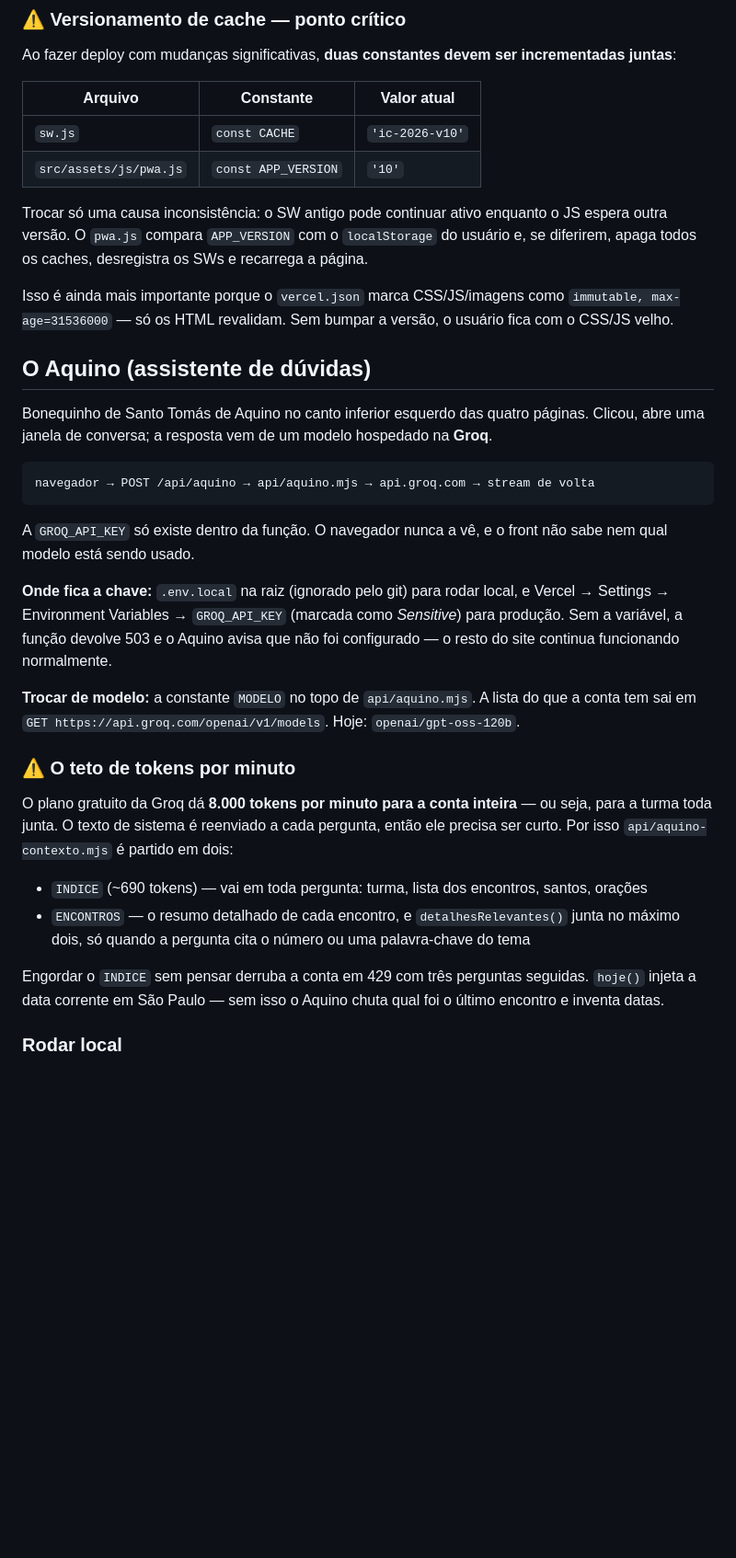
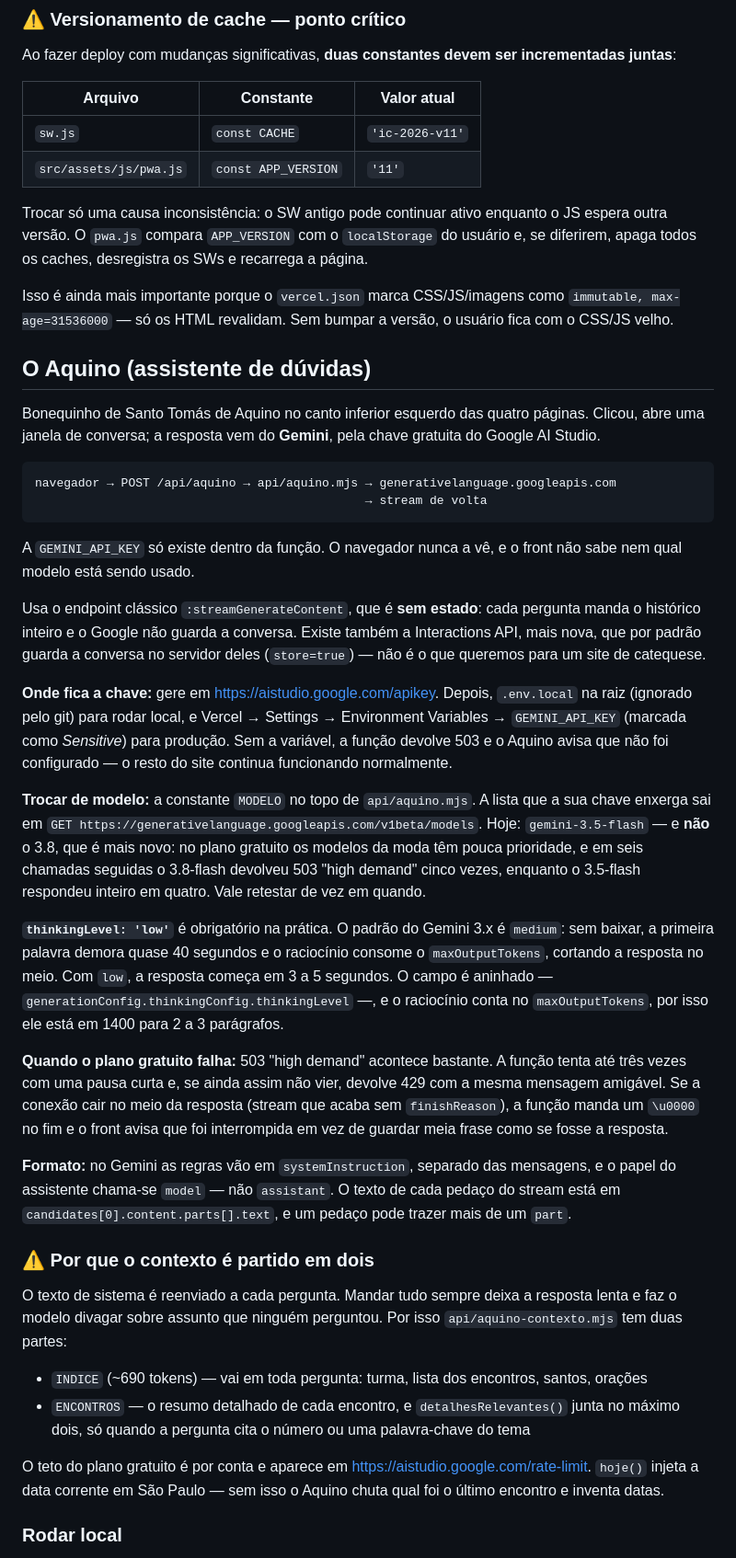
Before and after one commit to plc232007/catequese-adultos-ic, a Markdown page: CLAUDE.md, the part around one of its changes. Shown at 92% size. Rendered like a GitHub page; blank space fills up the shorter version.

Commit message:
docs: atualiza a documentação do Aquino para o Gemini
- Provedor, endpoint, variável de ambiente e onde gerar a chave
- Formato da requisição: systemInstruction separado, papel "model" e o
  caminho do texto no stream
- Por que o modelo é o 3.5-flash e não o 3.8, com os números da medição
- Por que thinkingLevel precisa ficar em "low", e que o raciocínio conta
  no maxOutputTokens
- Como a função se defende do 503 e do stream que cai no meio
- Versão de cache na tabela: v11

````diff
--- a/CLAUDE.md
+++ b/CLAUDE.md
@@ -84,8 +84,8 @@ Ao fazer deploy com mudanças significativas, **duas constantes devem ser increm
 
 | Arquivo | Constante | Valor atual |
 |---|---|---|
-| `sw.js` | `const CACHE` | `'ic-2026-v10'` |
-| `src/assets/js/pwa.js` | `const APP_VERSION` | `'10'` |
+| `sw.js` | `const CACHE` | `'ic-2026-v11'` |
+| `src/assets/js/pwa.js` | `const APP_VERSION` | `'11'` |
 
 Trocar só uma causa inconsistência: o SW antigo pode continuar ativo enquanto o JS espera outra versão. O `pwa.js` compara `APP_VERSION` com o `localStorage` do usuário e, se diferirem, apaga todos os caches, desregistra os SWs e recarrega a página.
 
@@ -94,33 +94,61 @@ Isso é ainda mais importante porque o `vercel.json` marca CSS/JS/imagens como `
 ## O Aquino (assistente de dúvidas)
 
 Bonequinho de Santo Tomás de Aquino no canto inferior esquerdo das quatro páginas.
-Clicou, abre uma janela de conversa; a resposta vem de um modelo hospedado na **Groq**.
+Clicou, abre uma janela de conversa; a resposta vem do **Gemini**, pela chave gratuita
+do Google AI Studio.
 
 ```
-navegador → POST /api/aquino → api/aquino.mjs → api.groq.com → stream de volta
+navegador → POST /api/aquino → api/aquino.mjs → generativelanguage.googleapis.com
+                                              → stream de volta
 ```
 
-A `GROQ_API_KEY` só existe dentro da função. O navegador nunca a vê, e o front não
+A `GEMINI_API_KEY` só existe dentro da função. O navegador nunca a vê, e o front não
 sabe nem qual modelo está sendo usado.
 
-**Onde fica a chave:** `.env.local` na raiz (ignorado pelo git) para rodar local, e
-Vercel → Settings → Environment Variables → `GROQ_API_KEY` (marcada como *Sensitive*)
-para produção. Sem a variável, a função devolve 503 e o Aquino avisa que não foi
-configurado — o resto do site continua funcionando normalmente.
+Usa o endpoint clássico `:streamGenerateContent`, que é **sem estado**: cada pergunta
+manda o histórico inteiro e o Google não guarda a conversa. Existe também a Interactions
+API, mais nova, que por padrão guarda a conversa no servidor deles (`store=true`) — não
+é o que queremos para um site de catequese.
 
-**Trocar de modelo:** a constante `MODELO` no topo de `api/aquino.mjs`. A lista do que a
-conta tem sai em `GET https://api.groq.com/openai/v1/models`. Hoje: `openai/gpt-oss-120b`.
+**Onde fica a chave:** gere em https://aistudio.google.com/apikey. Depois, `.env.local`
+na raiz (ignorado pelo git) para rodar local, e Vercel → Settings → Environment
+Variables → `GEMINI_API_KEY` (marcada como *Sensitive*) para produção. Sem a variável, a
+função devolve 503 e o Aquino avisa que não foi configurado — o resto do site continua
+funcionando normalmente.
 
-### ⚠️ O teto de tokens por minuto
-O plano gratuito da Groq dá **8.000 tokens por minuto para a conta inteira** — ou seja,
-para a turma toda junta. O texto de sistema é reenviado a cada pergunta, então ele
-precisa ser curto. Por isso `api/aquino-contexto.mjs` é partido em dois:
+**Trocar de modelo:** a constante `MODELO` no topo de `api/aquino.mjs`. A lista que a sua
+chave enxerga sai em `GET https://generativelanguage.googleapis.com/v1beta/models`.
+Hoje: `gemini-3.5-flash` — e **não** o 3.8, que é mais novo: no plano gratuito os modelos
+da moda têm pouca prioridade, e em seis chamadas seguidas o 3.8-flash devolveu 503
+"high demand" cinco vezes, enquanto o 3.5-flash respondeu inteiro em quatro. Vale
+retestar de vez em quando.
+
+**`thinkingLevel: 'low'`** é obrigatório na prática. O padrão do Gemini 3.x é `medium`:
+sem baixar, a primeira palavra demora quase 40 segundos e o raciocínio consome o
+`maxOutputTokens`, cortando a resposta no meio. Com `low`, a resposta começa em 3 a 5
+segundos. O campo é aninhado — `generationConfig.thinkingConfig.thinkingLevel` —, e o
+raciocínio conta no `maxOutputTokens`, por isso ele está em 1400 para 2 a 3 parágrafos.
+
+**Quando o plano gratuito falha:** 503 "high demand" acontece bastante. A função tenta
+até três vezes com uma pausa curta e, se ainda assim não vier, devolve 429 com a mesma
+mensagem amigável. Se a conexão cair no meio da resposta (stream que acaba sem
+`finishReason`), a função manda um `\u0000` no fim e o front avisa que foi interrompida
+em vez de guardar meia frase como se fosse a resposta.
+
+**Formato:** no Gemini as regras vão em `systemInstruction`, separado das mensagens, e o
+papel do assistente chama-se `model` — não `assistant`. O texto de cada pedaço do stream
+está em `candidates[0].content.parts[].text`, e um pedaço pode trazer mais de um `part`.
+
+### ⚠️ Por que o contexto é partido em dois
+O texto de sistema é reenviado a cada pergunta. Mandar tudo sempre deixa a resposta
+lenta e faz o modelo divagar sobre assunto que ninguém perguntou. Por isso
+`api/aquino-contexto.mjs` tem duas partes:
 
 - `INDICE` (~690 tokens) — vai em toda pergunta: turma, lista dos encontros, santos, orações
 - `ENCONTROS` — o resumo detalhado de cada encontro, e `detalhesRelevantes()` junta no
   máximo dois, só quando a pergunta cita o número ou uma palavra-chave do tema
 
-Engordar o `INDICE` sem pensar derruba a conta em 429 com três perguntas seguidas.
+O teto do plano gratuito é por conta e aparece em https://aistudio.google.com/rate-limit.
 `hoje()` injeta a data corrente em São Paulo — sem isso o Aquino chuta qual foi o
 último encontro e inventa datas.
 
````
Also changed, not shown: other parts of CLAUDE.md (+2 -2 lines).
